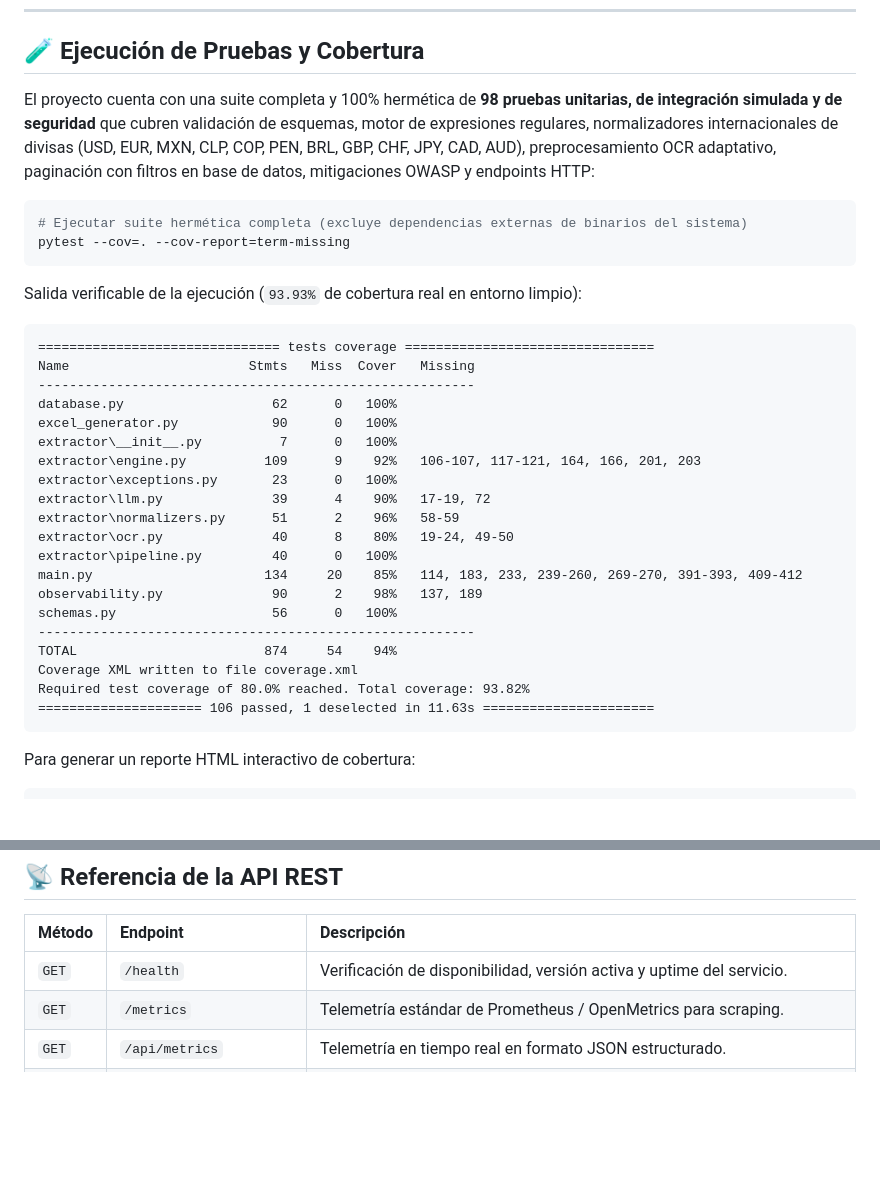
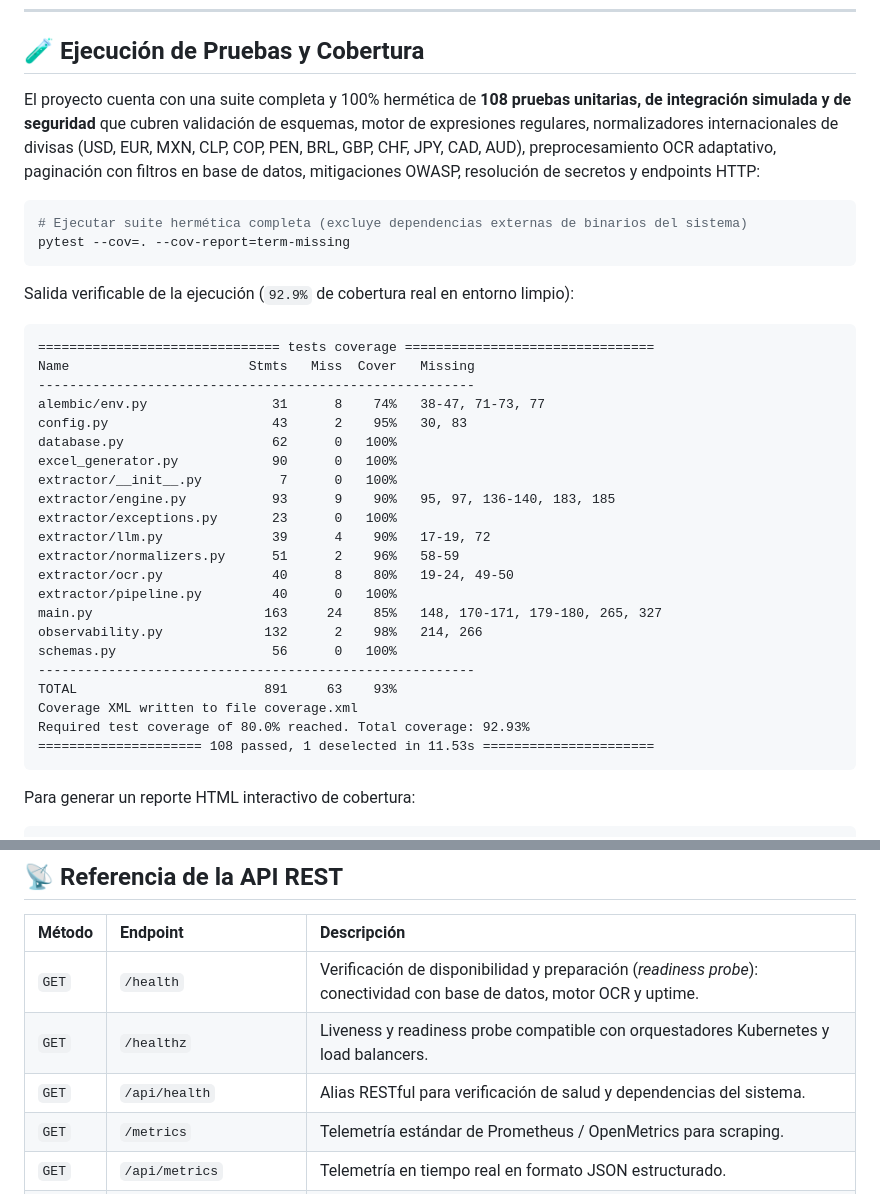
Before and after one commit to HeidyFloresTest/InvoiceToSheet8, a Markdown page: README.md, 2 parts joined by grey strips. GitHub-like rendering; blank space fills up the shorter version.

Commit message:
docs: synchronize API reference, security policy, and verified test metrics

````diff
--- a/README.md
+++ b/README.md
@@ -165,35 +165,37 @@ uvicorn main:app --reload --host 127.0.0.1 --port 8000
 
 ## 🧪 Ejecución de Pruebas y Cobertura
 
-El proyecto cuenta con una suite completa y 100% hermética de **98 pruebas unitarias, de integración simulada y de seguridad** que cubren validación de esquemas, motor de expresiones regulares, normalizadores internacionales de divisas (USD, EUR, MXN, CLP, COP, PEN, BRL, GBP, CHF, JPY, CAD, AUD), preprocesamiento OCR adaptativo, paginación con filtros en base de datos, mitigaciones OWASP y endpoints HTTP:
+El proyecto cuenta con una suite completa y 100% hermética de **108 pruebas unitarias, de integración simulada y de seguridad** que cubren validación de esquemas, motor de expresiones regulares, normalizadores internacionales de divisas (USD, EUR, MXN, CLP, COP, PEN, BRL, GBP, CHF, JPY, CAD, AUD), preprocesamiento OCR adaptativo, paginación con filtros en base de datos, mitigaciones OWASP, resolución de secretos y endpoints HTTP:
 
 ```bash
 # Ejecutar suite hermética completa (excluye dependencias externas de binarios del sistema)
 pytest --cov=. --cov-report=term-missing
 ```
 
-Salida verificable de la ejecución (`93.93%` de cobertura real en entorno limpio):
+Salida verificable de la ejecución (`92.9%` de cobertura real en entorno limpio):
 ```text
 =============================== tests coverage ================================
 Name                       Stmts   Miss  Cover   Missing
 --------------------------------------------------------
+alembic/env.py                31      8    74%   38-47, 71-73, 77
+config.py                     43      2    95%   30, 83
 database.py                   62      0   100%
 excel_generator.py            90      0   100%
-extractor\__init__.py          7      0   100%
-extractor\engine.py          109      9    92%   106-107, 117-121, 164, 166, 201, 203
-extractor\exceptions.py       23      0   100%
-extractor\llm.py              39      4    90%   17-19, 72
-extractor\normalizers.py      51      2    96%   58-59
-extractor\ocr.py              40      8    80%   19-24, 49-50
-extractor\pipeline.py         40      0   100%
-main.py                      134     20    85%   114, 183, 233, 239-260, 269-270, 391-393, 409-412
-observability.py              90      2    98%   137, 189
+extractor/__init__.py          7      0   100%
+extractor/engine.py           93      9    90%   95, 97, 136-140, 183, 185
+extractor/exceptions.py       23      0   100%
+extractor/llm.py              39      4    90%   17-19, 72
+extractor/normalizers.py      51      2    96%   58-59
+extractor/ocr.py              40      8    80%   19-24, 49-50
+extractor/pipeline.py         40      0   100%
+main.py                      163     24    85%   148, 170-171, 179-180, 265, 327
+observability.py             132      2    98%   214, 266
 schemas.py                    56      0   100%
 --------------------------------------------------------
-TOTAL                        874     54    94%
+TOTAL                        891     63    93%
 Coverage XML written to file coverage.xml
-Required test coverage of 80.0% reached. Total coverage: 93.82%
-===================== 106 passed, 1 deselected in 11.63s ======================
+Required test coverage of 80.0% reached. Total coverage: 92.93%
+===================== 108 passed, 1 deselected in 11.53s ======================
 ```
 
 Para generar un reporte HTML interactivo de cobertura:
@@ -225,7 +227,9 @@ mypy .
 
 | Método | Endpoint | Descripción |
 | :--- | :--- | :--- |
-| `GET` | `/health` | Verificación de disponibilidad, versión activa y uptime del servicio. |
+| `GET` | `/health` | Verificación de disponibilidad y preparación (*readiness probe*): conectividad con base de datos, motor OCR y uptime. |
+| `GET` | `/healthz` | Liveness y readiness probe compatible con orquestadores Kubernetes y load balancers. |
+| `GET` | `/api/health` | Alias RESTful para verificación de salud y dependencias del sistema. |
 | `GET` | `/metrics` | Telemetría estándar de Prometheus / OpenMetrics para scraping. |
 | `GET` | `/api/metrics` | Telemetría en tiempo real en formato JSON estructurado. |
 | `GET` | `/api/errors/summary` | Resumen de telemetría de errores estructurados en memoria categorizados por código y tipo. |
````
Also changed, not shown: SECURITY.md (+9 -5 lines).
